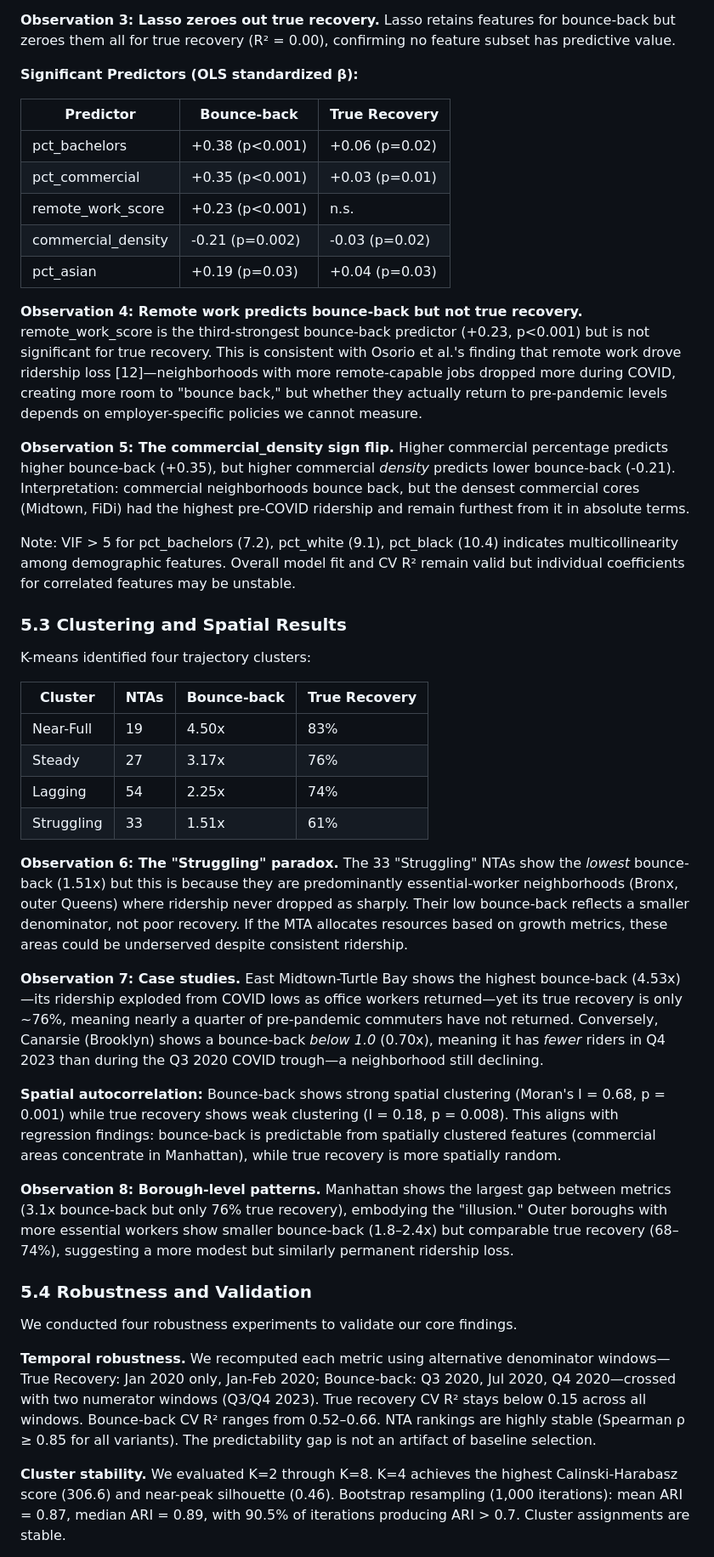
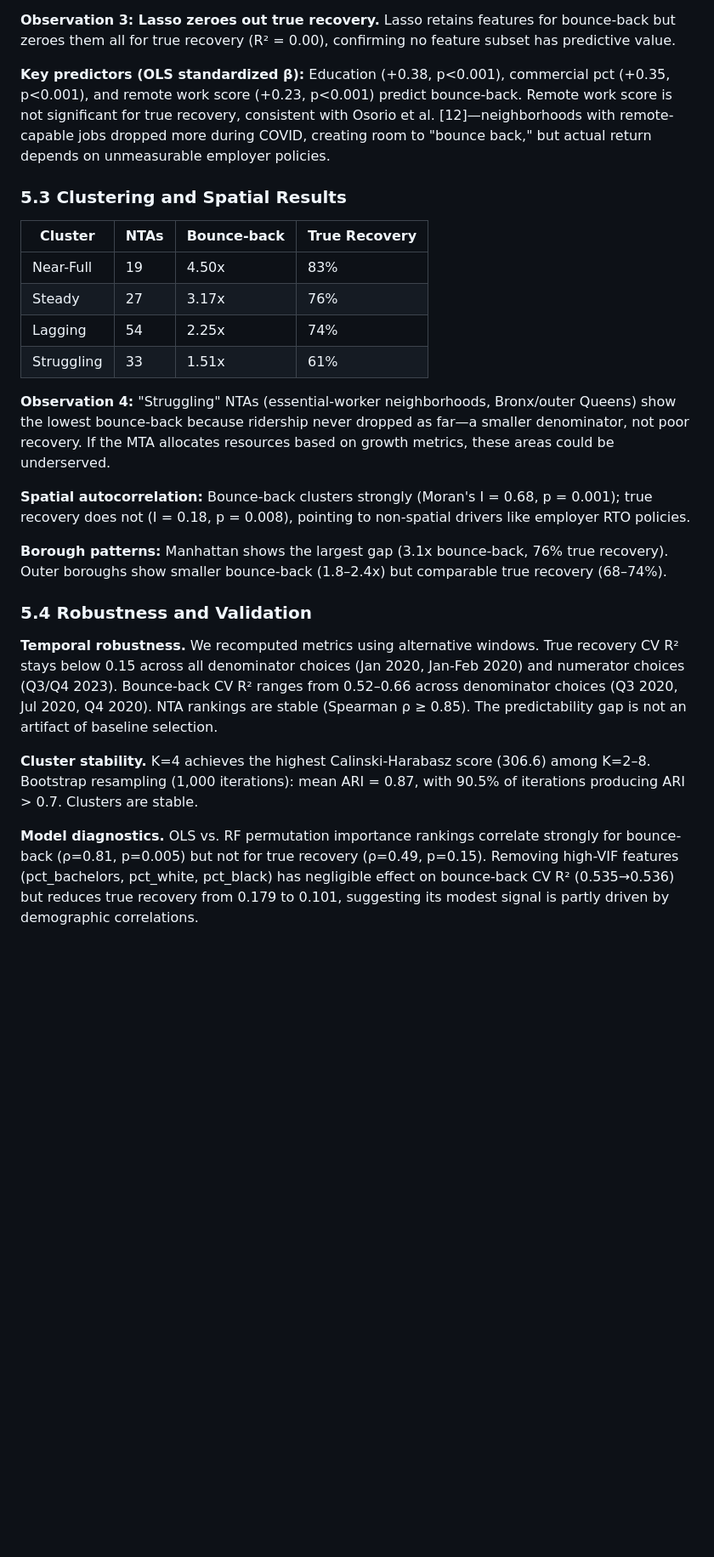
Before and after one commit to isaacregalado/nyc-transit-recovery, a Markdown page: docs/final_report.md, the part around one of its changes. Shown at 85% size. Rendered like a GitHub page; blank space fills up the shorter version.

Commit message:
Revert "Expand evaluation section with additional observations"
This reverts commit 471cc458dd4fbde97d2294d943b1a0d9f4d1dd6a.

```diff
--- a/docs/final_report.md
+++ b/docs/final_report.md
@@ -68,25 +68,9 @@ NYC subway ridership grew **2.4x** from pandemic lows but remains at only **72%*
 
 **Observation 3: Lasso zeroes out true recovery.** Lasso retains features for bounce-back but zeroes them all for true recovery (R² = 0.00), confirming no feature subset has predictive value.
 
-**Significant Predictors (OLS standardized β):**
-
-| Predictor | Bounce-back | True Recovery |
-|---|---|---|
-| pct_bachelors | +0.38 (p<0.001) | +0.06 (p=0.02) |
-| pct_commercial | +0.35 (p<0.001) | +0.03 (p=0.01) |
-| remote_work_score | +0.23 (p<0.001) | n.s. |
-| commercial_density | -0.21 (p=0.002) | -0.03 (p=0.02) |
-| pct_asian | +0.19 (p=0.03) | +0.04 (p=0.03) |
-
-**Observation 4: Remote work predicts bounce-back but not true recovery.** remote_work_score is the third-strongest bounce-back predictor (+0.23, p<0.001) but is not significant for true recovery. This is consistent with Osorio et al.'s finding that remote work drove ridership loss [12]—neighborhoods with more remote-capable jobs dropped more during COVID, creating more room to "bounce back," but whether they actually return to pre-pandemic levels depends on employer-specific policies we cannot measure.
-
-**Observation 5: The commercial_density sign flip.** Higher commercial percentage predicts higher bounce-back (+0.35), but higher commercial *density* predicts lower bounce-back (-0.21). Interpretation: commercial neighborhoods bounce back, but the densest commercial cores (Midtown, FiDi) had the highest pre-COVID ridership and remain furthest from it in absolute terms.
-
-Note: VIF > 5 for pct_bachelors (7.2), pct_white (9.1), pct_black (10.4) indicates multicollinearity among demographic features. Overall model fit and CV R² remain valid but individual coefficients for correlated features may be unstable.
+**Key predictors (OLS standardized β):** Education (+0.38, p<0.001), commercial pct (+0.35, p<0.001), and remote work score (+0.23, p<0.001) predict bounce-back. Remote work score is not significant for true recovery, consistent with Osorio et al. [12]—neighborhoods with remote-capable jobs dropped more during COVID, creating room to "bounce back," but actual return depends on unmeasurable employer policies.
 
 ### 5.3 Clustering and Spatial Results
-
-K-means identified four trajectory clusters:
 
 | Cluster | NTAs | Bounce-back | True Recovery |
 |---|---|---|---|
@@ -95,19 +79,17 @@ K-means identified four trajectory clusters:
 | Lagging | 54 | 2.25x | 74% |
 | Struggling | 33 | 1.51x | 61% |
 
-**Observation 6: The "Struggling" paradox.** The 33 "Struggling" NTAs show the *lowest* bounce-back (1.51x) but this is because they are predominantly essential-worker neighborhoods (Bronx, outer Queens) where ridership never dropped as sharply. Their low bounce-back reflects a smaller denominator, not poor recovery. If the MTA allocates resources based on growth metrics, these areas could be underserved despite consistent ridership.
+**Observation 4:** "Struggling" NTAs (essential-worker neighborhoods, Bronx/outer Queens) show the lowest bounce-back because ridership never dropped as far—a smaller denominator, not poor recovery. If the MTA allocates resources based on growth metrics, these areas could be underserved.
 
-**Observation 7: Case studies.** East Midtown-Turtle Bay shows the highest bounce-back (4.53x)—its ridership exploded from COVID lows as office workers returned—yet its true recovery is only ~76%, meaning nearly a quarter of pre-pandemic commuters have not returned. Conversely, Canarsie (Brooklyn) shows a bounce-back *below 1.0* (0.70x), meaning it has *fewer* riders in Q4 2023 than during the Q3 2020 COVID trough—a neighborhood still declining.
+**Spatial autocorrelation:** Bounce-back clusters strongly (Moran's I = 0.68, p = 0.001); true recovery does not (I = 0.18, p = 0.008), pointing to non-spatial drivers like employer RTO policies.
 
-**Spatial autocorrelation:** Bounce-back shows strong spatial clustering (Moran's I = 0.68, p = 0.001) while true recovery shows weak clustering (I = 0.18, p = 0.008). This aligns with regression findings: bounce-back is predictable from spatially clustered features (commercial areas concentrate in Manhattan), while true recovery is more spatially random.
-
-**Observation 8: Borough-level patterns.** Manhattan shows the largest gap between metrics (3.1x bounce-back but only 76% true recovery), embodying the "illusion." Outer boroughs with more essential workers show smaller bounce-back (1.8–2.4x) but comparable true recovery (68–74%), suggesting a more modest but similarly permanent ridership loss.
+**Borough patterns:** Manhattan shows the largest gap (3.1x bounce-back, 76% true recovery). Outer boroughs show smaller bounce-back (1.8–2.4x) but comparable true recovery (68–74%).
 
 ### 5.4 Robustness and Validation
 
-We conducted four robustness experiments to validate our core findings.
+**Temporal robustness.** We recomputed metrics using alternative windows. True recovery CV R² stays below 0.15 across all denominator choices (Jan 2020, Jan-Feb 2020) and numerator choices (Q3/Q4 2023). Bounce-back CV R² ranges from 0.52–0.66 across denominator choices (Q3 2020, Jul 2020, Q4 2020). NTA rankings are stable (Spearman ρ ≥ 0.85). The predictability gap is not an artifact of baseline selection.
 
-**Temporal robustness.** We recomputed each metric using alternative denominator windows—True Recovery: Jan 2020 only, Jan-Feb 2020; Bounce-back: Q3 2020, Jul 2020, Q4 2020—crossed with two numerator windows (Q3/Q4 2023). True recovery CV R² stays below 0.15 across all windows. Bounce-back CV R² ranges from 0.52–0.66. NTA rankings are highly stable (Spearman ρ ≥ 0.85 for all variants). The predictability gap is not an artifact of baseline selection.
+**Cluster stability.** K=4 achieves the highest Calinski-Harabasz score (306.6) among K=2–8. Bootstrap resampling (1,000 iterations): mean ARI = 0.87, with 90.5% of iterations producing ARI > 0.7. Clusters are stable.
 
-**Cluster stability.** We evaluated K=2 through K=8. K=4 achieves the highest Calinski-Harabasz score (306.6) and near-peak silhouette (0.46). Bootstrap resampling (1,000 iterations): mean ARI = 0.87, median ARI = 0.89, with 90.5% of iterations producing ARI > 0.7. Cluster assignments are stable.
+**Model diagnostics.** OLS vs. RF permutation importance rankings correlate strongly for bounce-back (ρ=0.81, p=0.005) but not for true recovery (ρ=0.49, p=0.15). Removing high-VIF features (pct_bachelors, pct_white, pct_black) has negligible effect on bounce-back CV R² (0.535→0.536) but reduces true recovery from 0.179 to 0.101, suggesting its modest signal is partly driven by demographic correlations.
 
```
Also changed, not shown: other parts of docs/final_report.md (+6 -10 lines).
